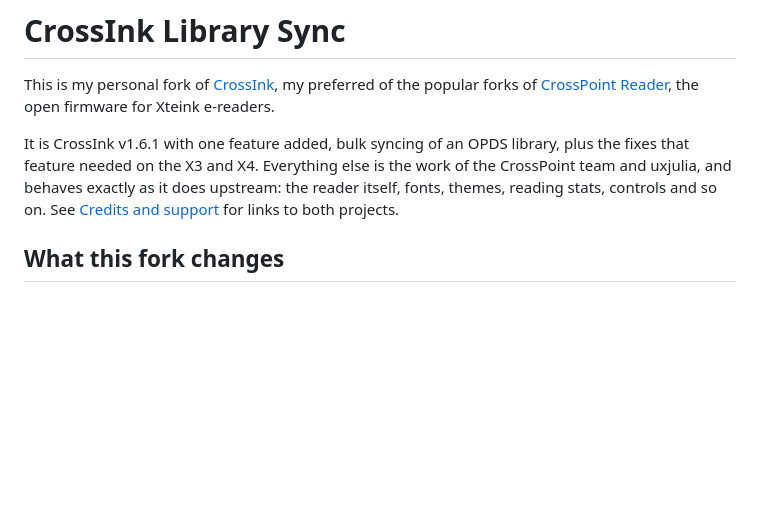
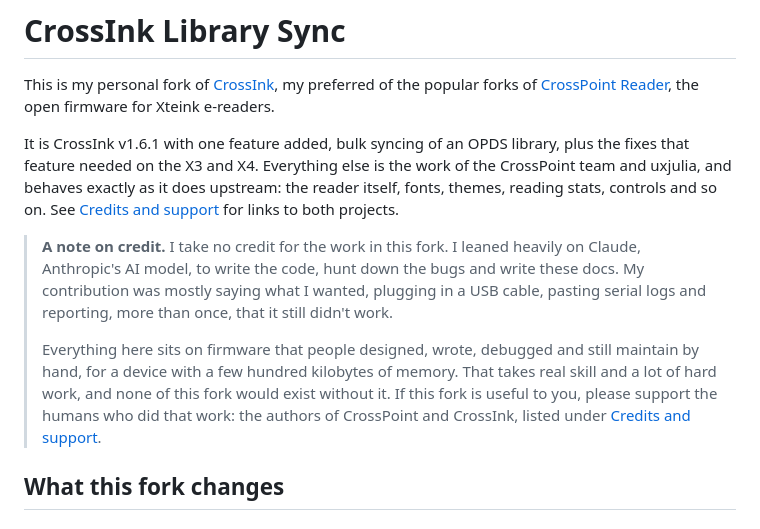
Before and after one commit to HannahTheSpanner/crossink-library-sync, a Markdown page: README.md, the part around the change. Drawn GitHub-style; blank space fills up the shorter version.

Commit message:
docs: add a note on credit to the README intro [skip ci]
Co-Authored-By: Claude Opus 5.5 <noreply@anthropic.com>
Claude-Session: https://claude.ai/code/session_019GRAP9YZmj8uLBMpLsuEo1

```diff
--- a/README.md
+++ b/README.md
@@ -3,6 +3,10 @@
 This is my personal fork of [CrossInk](https://github.com/uxjulia/crossink), my preferred of the popular forks of [CrossPoint Reader](https://github.com/crosspoint-reader/crosspoint-reader), the open firmware for Xteink e-readers.
 
 It is CrossInk v1.6.1 with one feature added, bulk syncing of an OPDS library, plus the fixes that feature needed on the X3 and X4. Everything else is the work of the CrossPoint team and uxjulia, and behaves exactly as it does upstream: the reader itself, fonts, themes, reading stats, controls and so on. See [Credits and support](#credits-and-support) for links to both projects.
+
+> **A note on credit.** I take no credit for the work in this fork. I leaned heavily on Claude, Anthropic's AI model, to write the code, hunt down the bugs and write these docs. My contribution was mostly saying what I wanted, plugging in a USB cable, pasting serial logs and reporting, more than once, that it still didn't work.
+>
+> Everything here sits on firmware that people designed, wrote, debugged and still maintain by hand, for a device with a few hundred kilobytes of memory. That takes real skill and a lot of hard work, and none of this fork would exist without it. If this fork is useful to you, please support the humans who did that work: the authors of CrossPoint and CrossInk, listed under [Credits and support](#credits-and-support).
 
 ## What this fork changes
 
```
